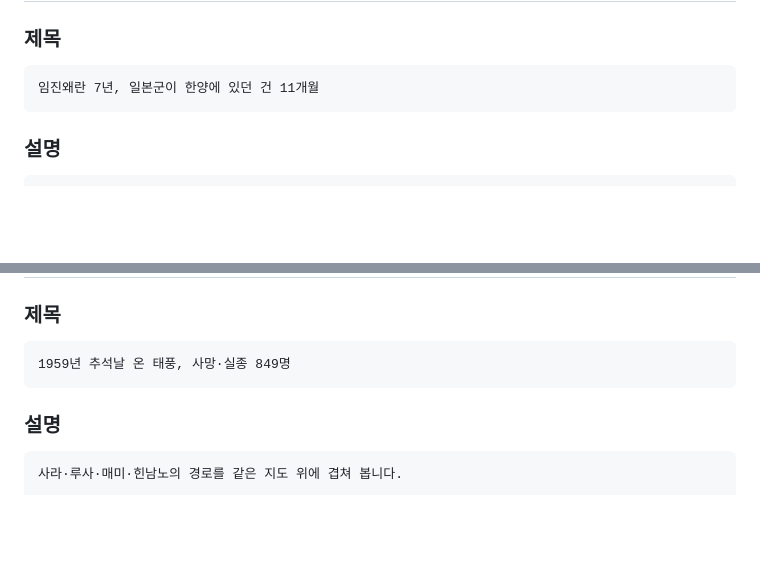
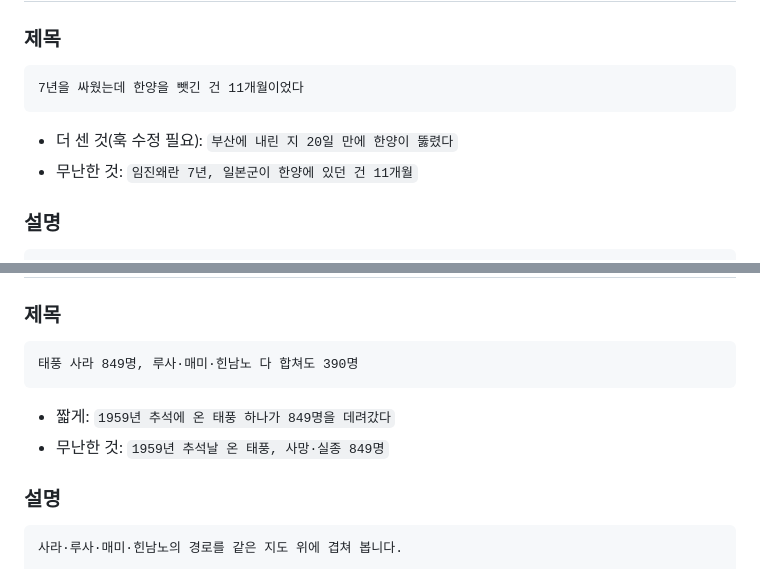
Before and after one commit to Hyunjoon-Jin/Videomaker, a Markdown page: docs/publish.md, 2 parts joined by grey strips. GitHub-like rendering; blank space fills up the shorter version.

````diff
--- a/docs/publish.md
+++ b/docs/publish.md
@@ -126,8 +148,10 @@
 
 ### 제목
 ```
-임진왜란 7년, 일본군이 한양에 있던 건 11개월
+7년을 싸웠는데 한양을 뺏긴 건 11개월이었다
 ```
+- 더 센 것(훅 수정 필요): `부산에 내린 지 20일 만에 한양이 뚫렸다`
+- 무난한 것: `임진왜란 7년, 일본군이 한양에 있던 건 11개월`
 
 ### 설명
 ```
@@ -240,8 +265,10 @@ https://creativecommons.org/licenses/by/4.0/
 
 ### 제목
 ```
-1959년 추석날 온 태풍, 사망·실종 849명
+태풍 사라 849명, 루사·매미·힌남노 다 합쳐도 390명
 ```
+- 짧게: `1959년 추석에 온 태풍 하나가 849명을 데려갔다`
+- 무난한 것: `1959년 추석날 온 태풍, 사망·실종 849명`
 
 ### 설명
 ```
````
Also changed, not shown: other parts of docs/publish.md (+28 -4 lines), docs/plan-bongsu.md (added, +119 -0 lines).
